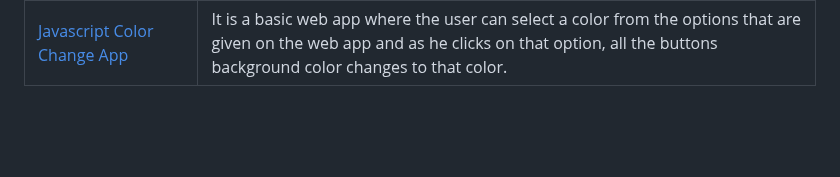
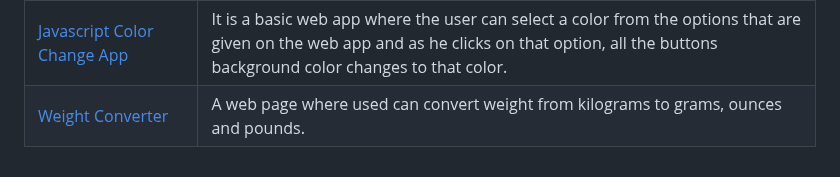
Before and after one commit to LovelySpace/web-dev-mini-projects, a Markdown page: Index.md, the part around the change. Drawn GitHub-style; blank space fills up the shorter version.

```diff
--- a/Index.md
+++ b/Index.md
@@ -68,3 +68,4 @@
 | [Breaking Bad Characters](https://github.com/khushi-purwar/Web-dev-mini-projects/tree/main/breaking-bad-characters)                 |  A single page web application that uses the breaking bad API to display and filter characters from the show |
 | [Simon Game](https://github.com/Ayushparikh-code/Web-dev-mini-projects/tree/main/Simon_Game)                            |A basic memory game in which there are 4 boxes of different colors and one box is blinked. The user has to click the boxes blinked and also has to click the previous blinked boxes as well.|
 | [Javascript Color Change App](https://github.com/Ayushparikh-code/Web-dev-mini-projects/tree/main/JAVASCRIPT%20BUTTON%20APP) | It is a basic web app where the user can select a color from the options that are given on the web app and as he clicks on that option, all the buttons background color changes to that color. |
+| [Weight Converter](https://github.com/Ayushparikh-code/Web-dev-mini-projects/tree/main/Weight%20Converter)              |A web page where used can convert weight from kilograms to grams, ounces and pounds.
```
